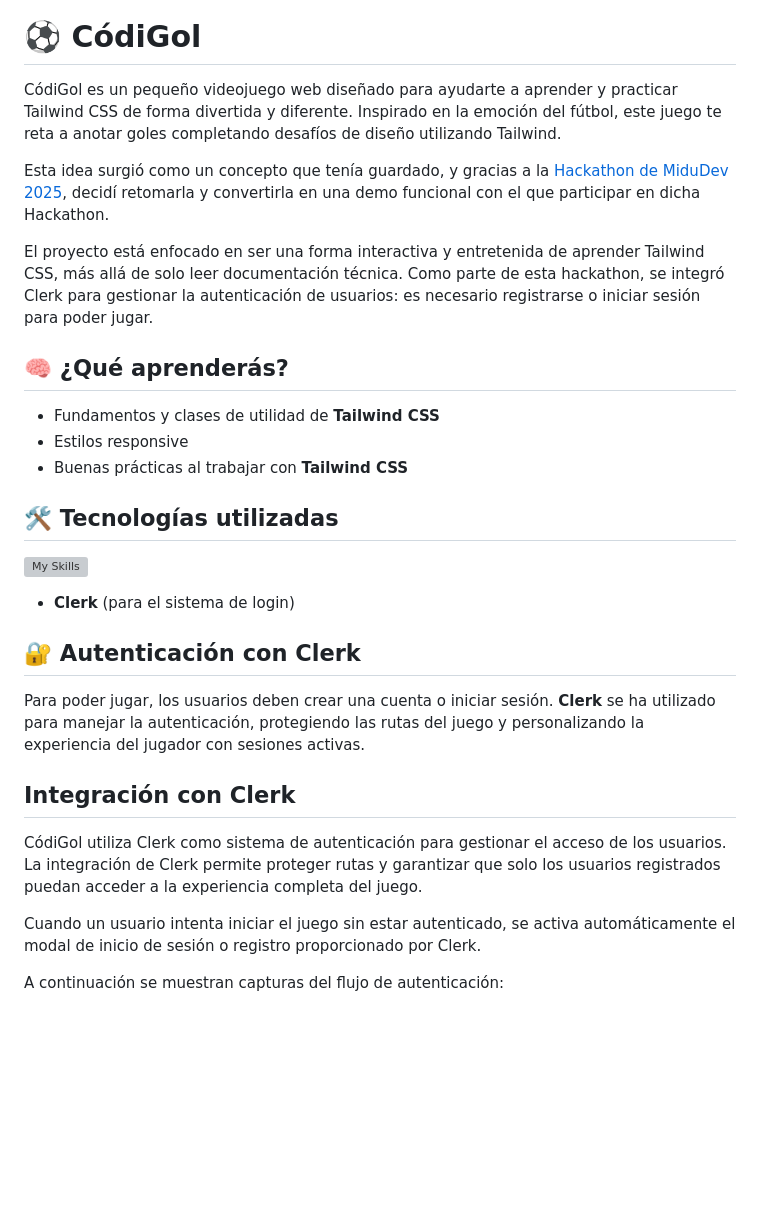
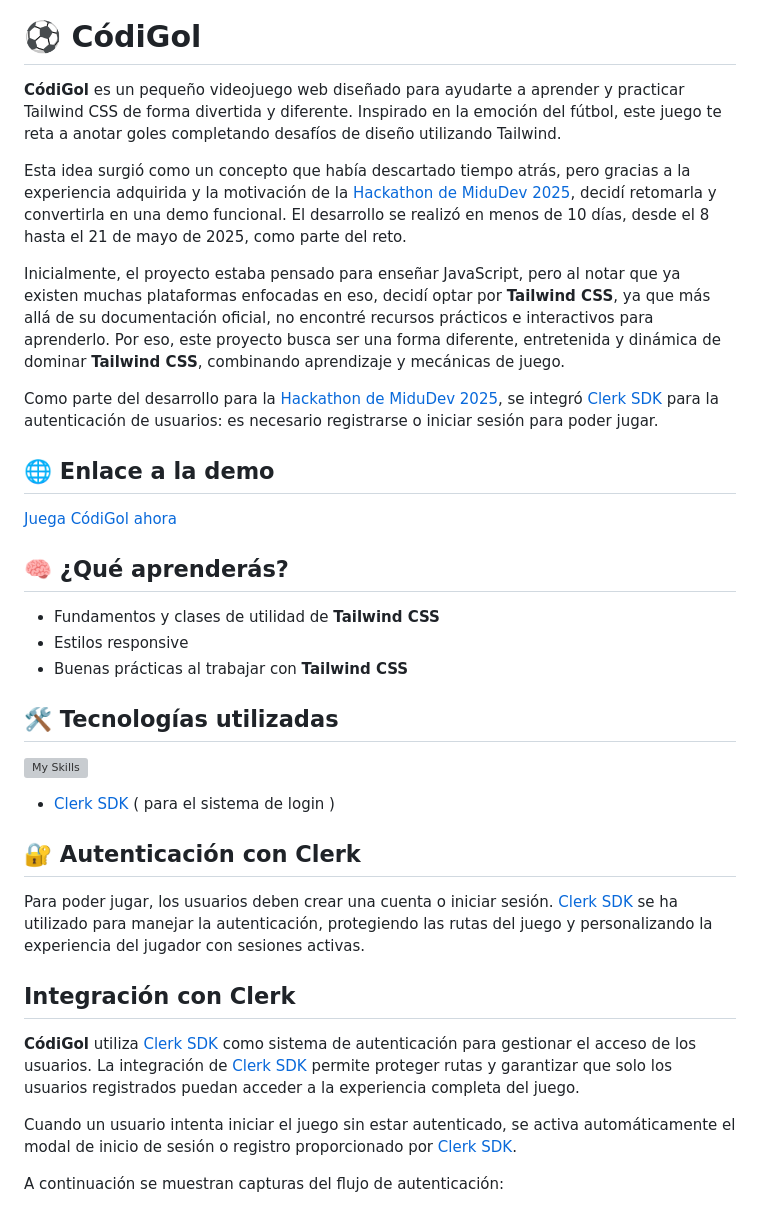
Before and after one commit to FernadoCodeDev/CodiGol-Demo, a Markdown page: README.md, the part around the change printed below. Rendered like a GitHub page; blank space fills up the shorter version; grey boxes are pictures that could not be loaded.

```diff
--- a/README.md
+++ b/README.md
@@ -2,12 +2,17 @@
 
 #  ⚽ **CódiGol**
 
-CódiGol es un pequeño videojuego web diseñado para ayudarte a aprender y practicar Tailwind CSS de forma divertida y diferente. Inspirado en la emoción del fútbol, este juego te reta a anotar goles completando desafíos de diseño utilizando Tailwind.
+**CódiGol** es un pequeño videojuego web diseñado para ayudarte a aprender y practicar Tailwind CSS de forma divertida y diferente. Inspirado en la emoción del fútbol, este juego te reta a anotar goles completando desafíos de diseño utilizando Tailwind.
 
-Esta idea surgió como un concepto que tenía guardado, y gracias a la [Hackathon de MiduDev 2025](https://github.com/midudev/hackaton-clerk-2025?tab=readme-ov-file#%EF%B8%8F-c%C3%B3mo-participar-en-la-hackat%C3%B3n), decidí retomarla y convertirla en una demo funcional con el que participar en dicha Hackathon.
+Esta idea surgió como un concepto que había descartado tiempo atrás, pero gracias a la experiencia adquirida y la motivación de la [Hackathon de MiduDev 2025](https://github.com/midudev/hackaton-clerk-2025?tab=readme-ov-file#%EF%B8%8F-c%C3%B3mo-participar-en-la-hackat%C3%B3n), decidí retomarla y convertirla en una demo funcional. El desarrollo se realizó en menos de 10 días, desde el 8 hasta el 21 de mayo de 2025, como parte del reto.
 
-El proyecto está enfocado en ser una forma interactiva y entretenida de aprender Tailwind CSS, más allá de solo leer documentación técnica. Como parte de esta hackathon, se integró Clerk para gestionar la autenticación de usuarios: es necesario registrarse o iniciar sesión para poder jugar.
+Inicialmente, el proyecto estaba pensado para enseñar JavaScript, pero al notar que ya existen muchas plataformas enfocadas en eso, decidí optar por **Tailwind CSS**, ya que más allá de su documentación oficial, no encontré recursos prácticos e interactivos para aprenderlo. Por eso, este proyecto busca ser una forma diferente, entretenida y dinámica de dominar **Tailwind CSS**, combinando aprendizaje y mecánicas de juego.
 
+Como parte del desarrollo para la [Hackathon de MiduDev 2025](https://github.com/midudev/hackaton-clerk-2025?tab=readme-ov-file#%EF%B8%8F-c%C3%B3mo-participar-en-la-hackat%C3%B3n), se integró [Clerk SDK](https://clerk.com/docs) para la autenticación de usuarios: es necesario registrarse o iniciar sesión para poder jugar.
+
+## 🌐 Enlace a la demo
+
+[Juega CódiGol ahora](https://codigol-demo.netlify.app/)
 
 ## 🧠 ¿Qué aprenderás?
 
@@ -21,15 +26,15 @@ El proyecto está enfocado en ser una forma interactiva y entretenida de aprende
 
-- **Clerk** (para el sistema de login)
+- [Clerk SDK](https://clerk.com/docs) ( para el sistema de login )
 
  ## 🔐 Autenticación con Clerk
 
 Para poder jugar, los usuarios deben crear una cuenta o iniciar sesión.
-**Clerk** se ha utilizado para manejar la autenticación, protegiendo las rutas del juego y personalizando la experiencia del jugador con sesiones activas.
+[Clerk SDK](https://clerk.com/docs) se ha utilizado para manejar la autenticación, protegiendo las rutas del juego y personalizando la experiencia del jugador con sesiones activas.
 
 ## Integración con Clerk
-CódiGol utiliza Clerk como sistema de autenticación para gestionar el acceso de los usuarios. La integración de Clerk permite proteger rutas y garantizar que solo los usuarios registrados puedan acceder a la experiencia completa del juego.
+**CódiGol** utiliza [Clerk SDK](https://clerk.com/docs) como sistema de autenticación para gestionar el acceso de los usuarios. La integración de [Clerk SDK](https://clerk.com/docs) permite proteger rutas y garantizar que solo los usuarios registrados puedan acceder a la experiencia completa del juego.
 
-Cuando un usuario intenta iniciar el juego sin estar autenticado, se activa automáticamente el modal de inicio de sesión o registro proporcionado por Clerk.
+Cuando un usuario intenta iniciar el juego sin estar autenticado, se activa automáticamente el modal de inicio de sesión o registro proporcionado por [Clerk SDK](https://clerk.com/docs).
 
 A continuación se muestran capturas del flujo de autenticación:
 
```
Also changed, not shown: other parts of README.md (+84 -11 lines).
